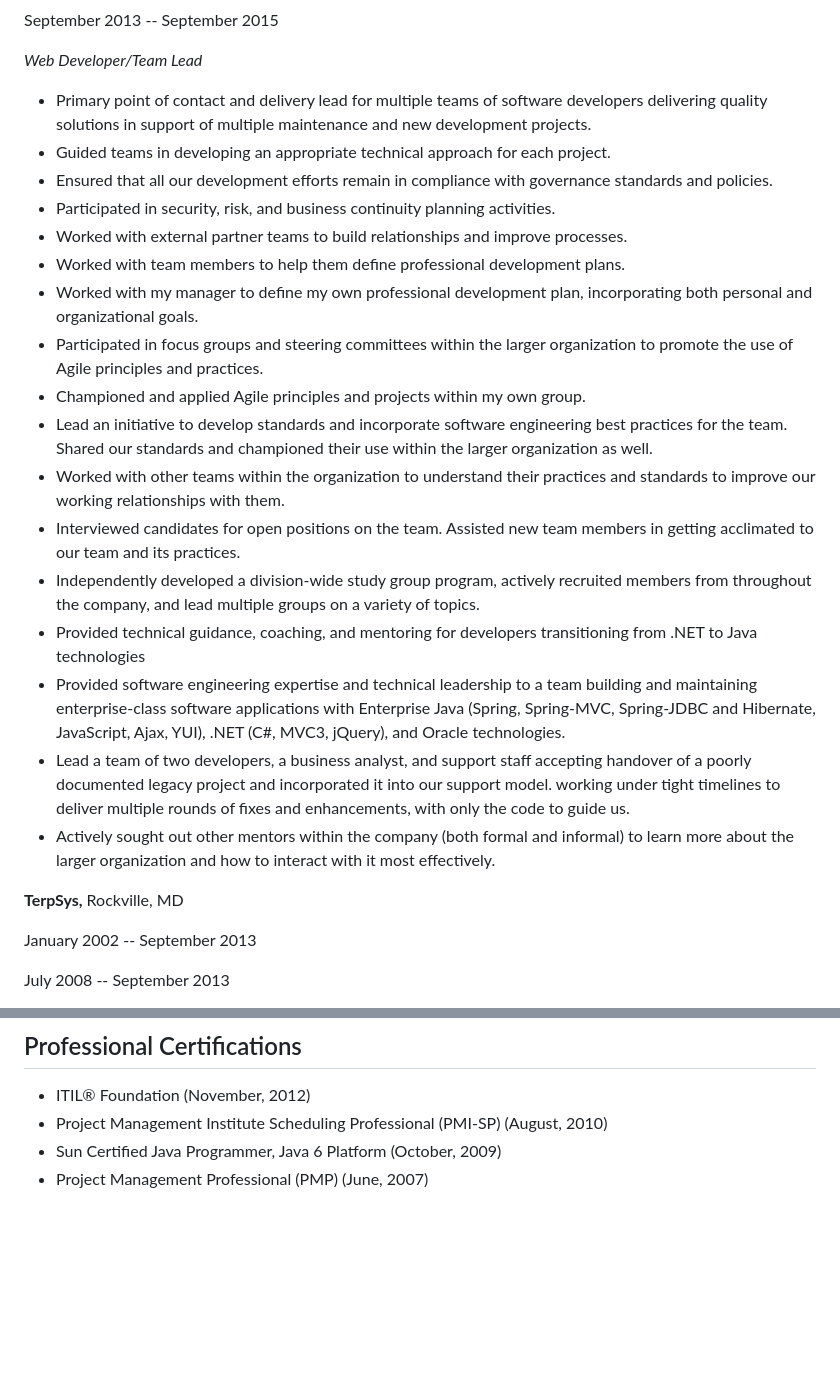
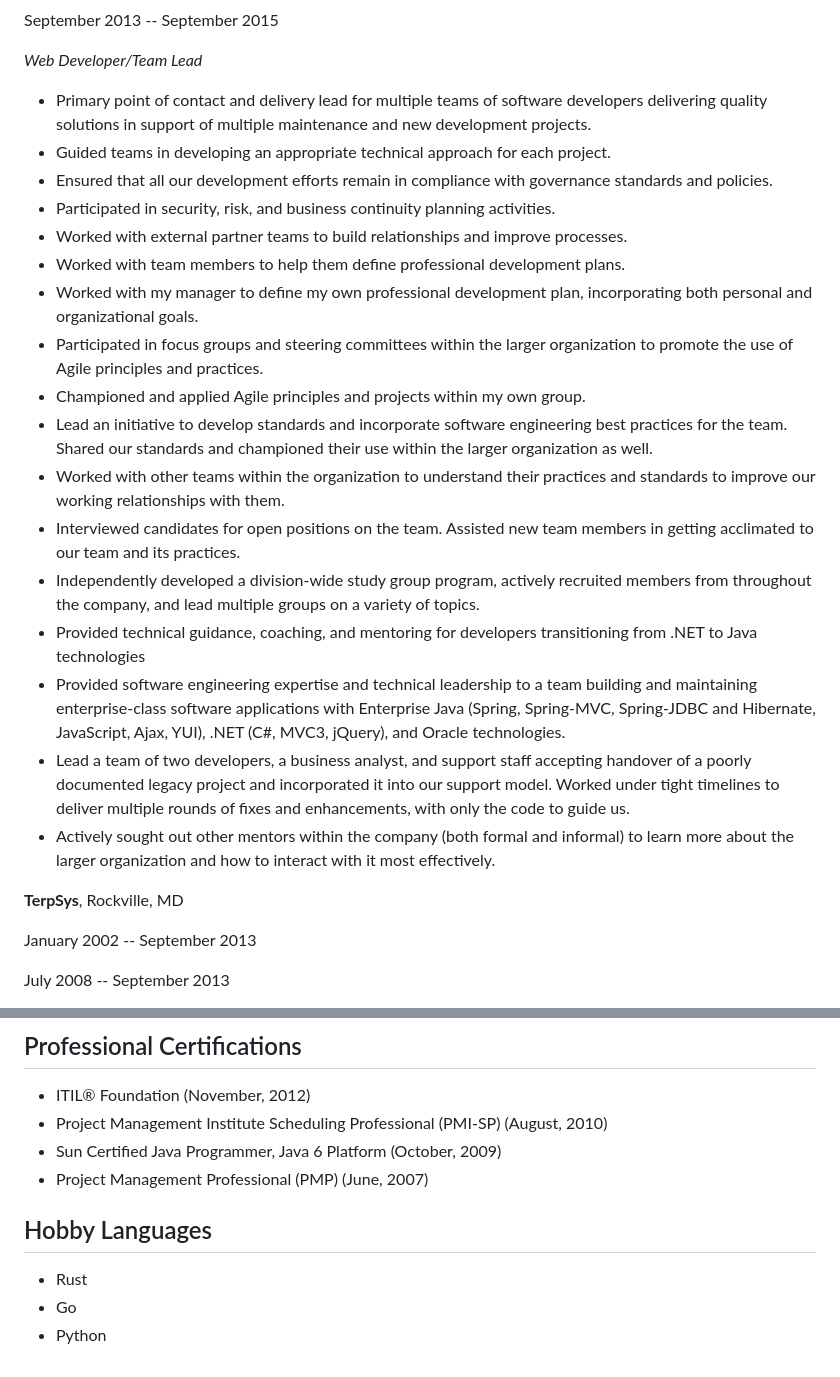
Before and after one commit to kanozad/kanozad, a Markdown page: README.md, 2 parts joined by grey strips. Drawn GitHub-style; blank space fills up the shorter version.

```diff
--- a/README.md
+++ b/README.md
@@ -75,54 +63,25 @@ September 2013 -- September 2015
 
 *Web Developer/Team Lead*
 
--   Primary point of contact and delivery lead for multiple teams of
-    software developers delivering quality solutions in support of
-    multiple maintenance and new development projects.
--   Guided teams in developing an appropriate technical approach for
-    each project.
--   Ensured that all our development efforts remain in compliance with
-    governance standards and policies.
--   Participated in security, risk, and business continuity planning
-    activities.
--   Worked with external partner teams to build relationships and
-    improve processes.
--   Worked with team members to help them define professional
-    development plans.
--   Worked with my manager to define my own professional development
-    plan, incorporating both personal and organizational goals.
--   Participated in focus groups and steering committees within the
-    larger organization to promote the use of Agile principles and
-    practices.
--   Championed and applied Agile principles and projects within my own
-    group.
--   Lead an initiative to develop standards and incorporate software
-    engineering best practices for the team. Shared our standards and
-    championed their use within the larger organization as well.
--   Worked with other teams within the organization to understand their
-    practices and standards to improve our working relationships with
-    them.
--   Interviewed candidates for open positions on the team. Assisted new
-    team members in getting acclimated to our team and its practices.
--   Independently developed a division-wide study group program,
-    actively recruited members from throughout the company, and lead
-    multiple groups on a variety of topics.
--   Provided technical guidance, coaching, and mentoring for developers
-    transitioning from .NET to Java technologies
--   Provided software engineering expertise and technical leadership to
-    a team building and maintaining enterprise-class software
-    applications with Enterprise Java (Spring, Spring-MVC, Spring-JDBC
-    and Hibernate, JavaScript, Ajax, YUI), .NET (C#, MVC3, jQuery), and
-    Oracle technologies.
--   Lead a team of two developers, a business analyst, and support staff
-    accepting handover of a poorly documented legacy project and
-    incorporated it into our support model. working under tight
-    timelines to deliver multiple rounds of fixes and enhancements, with
-    only the code to guide us.
--   Actively sought out other mentors within the company (both formal
-    and informal) to learn more about the larger organization and how to
-    interact with it most effectively.
+-   Primary point of contact and delivery lead for multiple teams of software developers delivering quality solutions in support of multiple maintenance and new development projects.
+-   Guided teams in developing an appropriate technical approach for each project.
+-   Ensured that all our development efforts remain in compliance with governance standards and policies.
+-   Participated in security, risk, and business continuity planning activities.
+-   Worked with external partner teams to build relationships and improve processes.
+-   Worked with team members to help them define professional development plans.
+-   Worked with my manager to define my own professional development plan, incorporating both personal and organizational goals.
+-   Participated in focus groups and steering committees within the larger organization to promote the use of Agile principles and practices.
+-   Championed and applied Agile principles and projects within my own group.
+-   Lead an initiative to develop standards and incorporate software engineering best practices for the team. Shared our standards and championed their use within the larger organization as well.
+-   Worked with other teams within the organization to understand their practices and standards to improve our working relationships with them.
+-   Interviewed candidates for open positions on the team. Assisted new team members in getting acclimated to our team and its practices.
+-   Independently developed a division-wide study group program, actively recruited members from throughout the company, and lead multiple groups on a variety of topics.
+-   Provided technical guidance, coaching, and mentoring for developers transitioning from .NET to Java technologies
+-   Provided software engineering expertise and technical leadership to a team building and maintaining enterprise-class software applications with Enterprise Java (Spring, Spring-MVC, Spring-JDBC and Hibernate, JavaScript, Ajax, YUI), .NET (C#, MVC3, jQuery), and Oracle technologies.
+-   Lead a team of two developers, a business analyst, and support staff accepting handover of a poorly documented legacy project and incorporated it into our support model. Worked under tight timelines to deliver multiple rounds of fixes and enhancements, with only the code to guide us.
+-   Actively sought out other mentors within the company (both formal and informal) to learn more about the larger organization and how to interact with it most effectively.
 
-**TerpSys,** Rockville, MD
+**TerpSys**, Rockville, MD
 
 January 2002 -- September 2013
 
@@ -298,3 +257,9 @@ BA Economics, awarded March 1988
 -   Project Management Institute Scheduling Professional (PMI-SP) (August, 2010)
 -   Sun Certified Java Programmer, Java 6 Platform (October, 2009)
 -   Project Management Professional (PMP) (June, 2007)
+
+## Hobby Languages
+
+- Rust
+- Go
+- Python
```
Also changed, not shown: other parts of README.md (+30 -42 lines).
